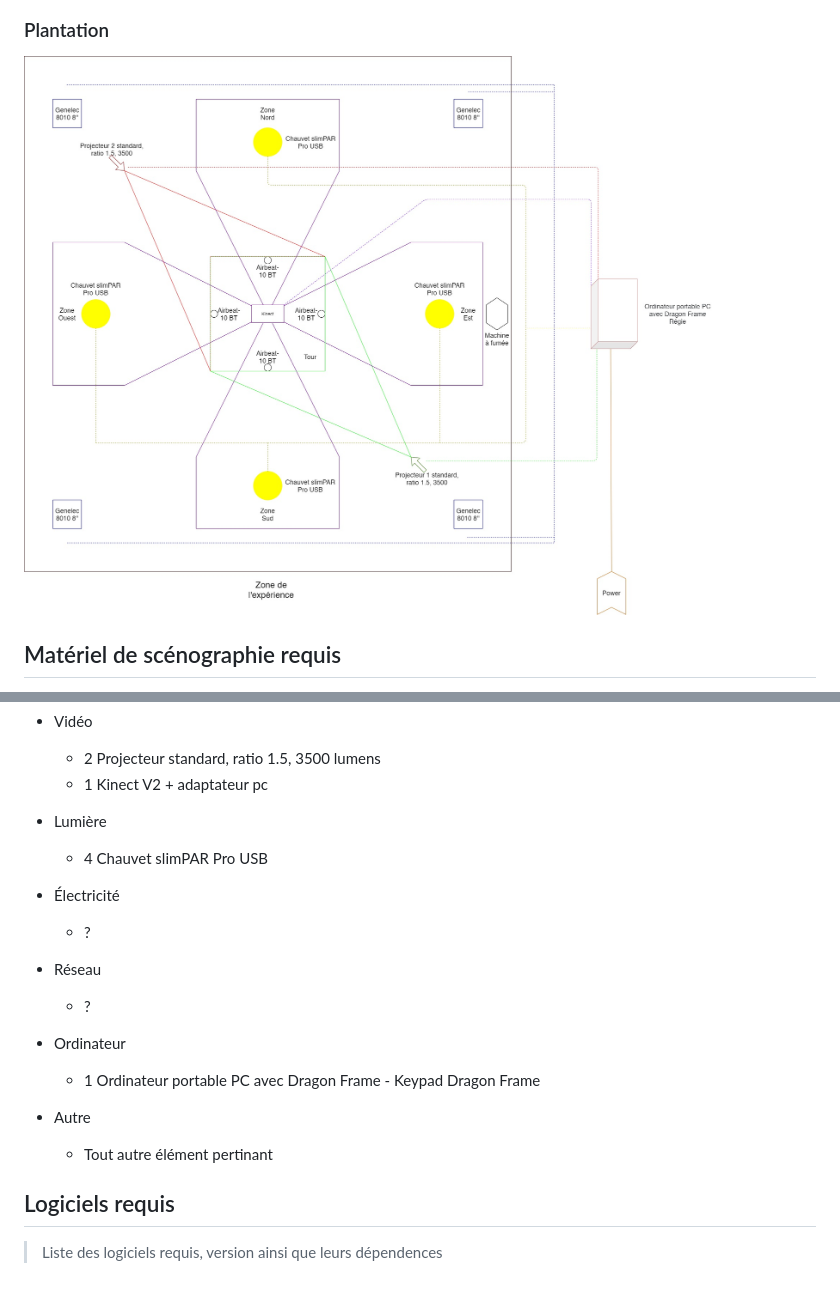
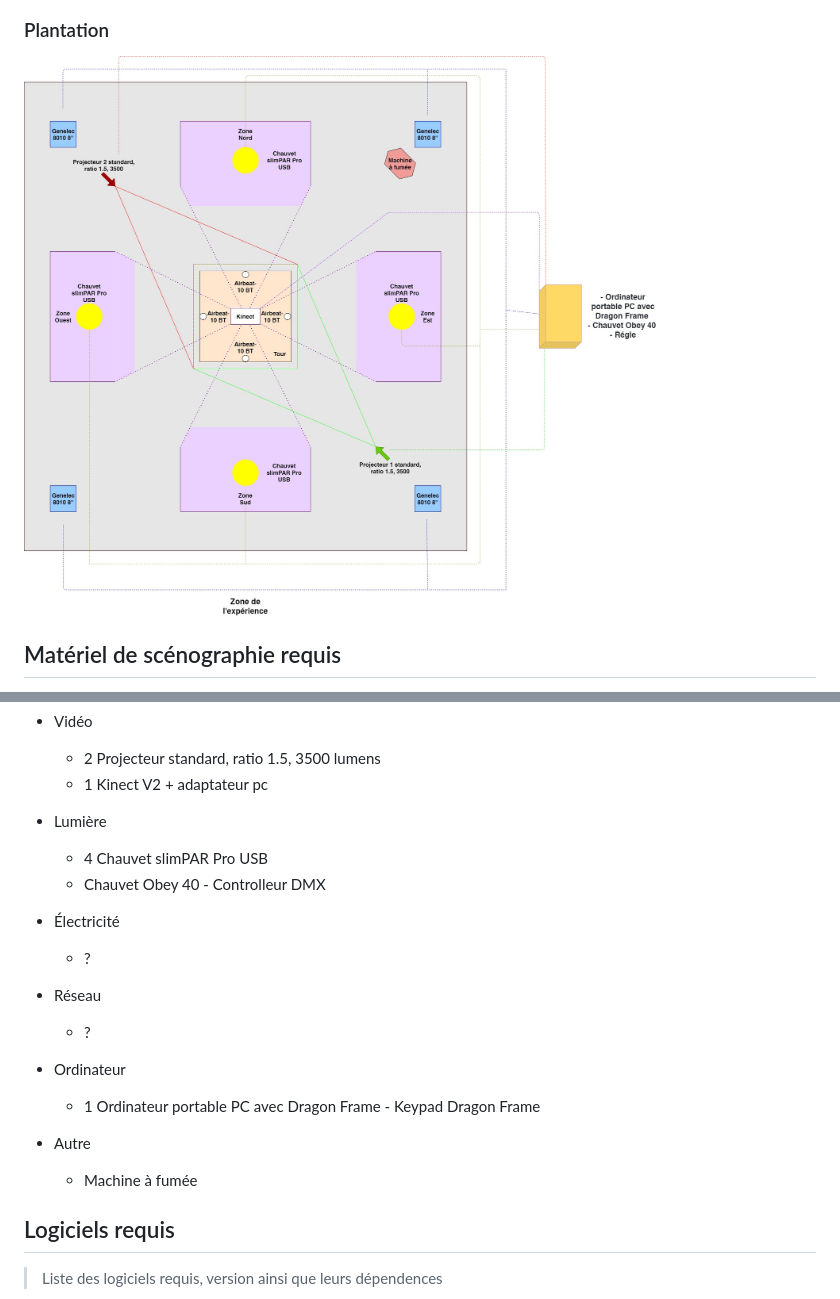
Before and after one commit to Quollector/Spooky-tower, a Markdown page: docs/preproduction/README.md, 2 parts joined by grey strips. GitHub-like rendering; pictures changed too: docs/preproduction/medias/plantation.jpg.

Commit message:
plantation_finie

```diff
--- a/docs/preproduction/README.md
+++ b/docs/preproduction/README.md
@@ -85,6 +85,7 @@ Voir colonne *Exemples de réalisation* dans l'[Inventaire du contenu à intégr
 
 * Lumière
     * 4 Chauvet slimPAR Pro USB
+    * Chauvet Obey 40 - Controlleur DMX
 
 * Électricité
     * ?
@@ -96,7 +97,7 @@ Voir colonne *Exemples de réalisation* dans l'[Inventaire du contenu à intégr
     * 1 Ordinateur portable PC avec Dragon Frame - Keypad Dragon Frame
 
 * Autre
-    * Tout autre élément pertinant
+    * Machine à fumée
 
 ## Logiciels requis
 > Liste des logiciels requis, version ainsi que leurs dépendences
```
